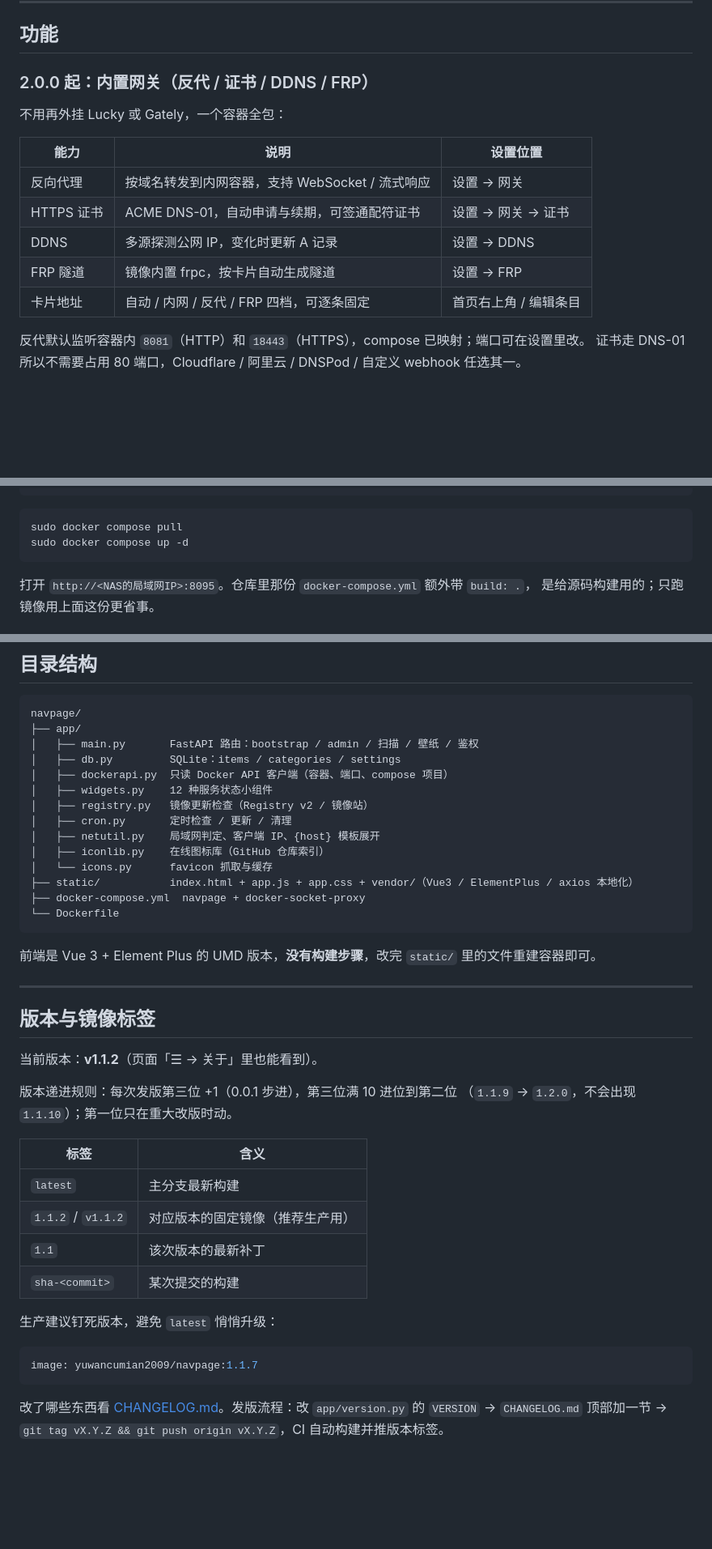
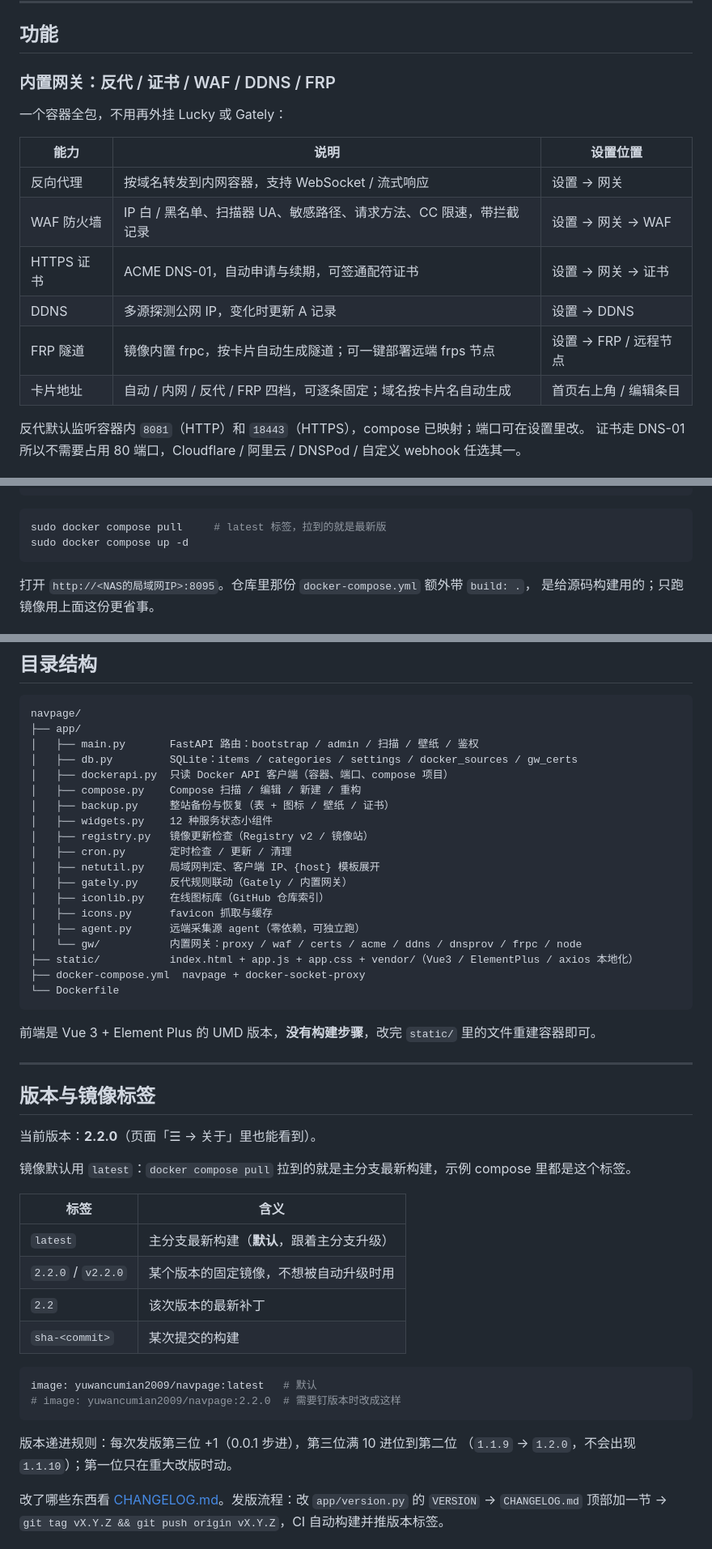
Before and after one commit to yuwancumian2009/NavPage, a Markdown page: README.md, 3 parts joined by grey strips. Shown at 81% size. GitHub-like rendering; blank space fills up the shorter version.

````diff
--- a/README.md
+++ b/README.md
@@ -15,17 +15,18 @@
 
 ## 功能
 
-### 2.0.0 起：内置网关（反代 / 证书 / DDNS / FRP）
+### 内置网关：反代 / 证书 / WAF / DDNS / FRP
 
-不用再外挂 Lucky 或 Gately，一个容器全包：
+一个容器全包，不用再外挂 Lucky 或 Gately：
 
 | 能力 | 说明 | 设置位置 |
 |---|---|---|
 | 反向代理 | 按域名转发到内网容器，支持 WebSocket / 流式响应 | 设置 → 网关 |
+| WAF 防火墙 | IP 白 / 黑名单、扫描器 UA、敏感路径、请求方法、CC 限速，带拦截记录 | 设置 → 网关 → WAF |
 | HTTPS 证书 | ACME DNS-01，自动申请与续期，可签通配符证书 | 设置 → 网关 → 证书 |
 | DDNS | 多源探测公网 IP，变化时更新 A 记录 | 设置 → DDNS |
-| FRP 隧道 | 镜像内置 frpc，按卡片自动生成隧道 | 设置 → FRP |
-| 卡片地址 | 自动 / 内网 / 反代 / FRP 四档，可逐条固定 | 首页右上角 / 编辑条目 |
+| FRP 隧道 | 镜像内置 frpc，按卡片自动生成隧道；可一键部署远端 frps 节点 | 设置 → FRP / 远程节点 |
+| 卡片地址 | 自动 / 内网 / 反代 / FRP 四档，可逐条固定；域名按卡片名自动生成 | 首页右上角 / 编辑条目 |
 
 反代默认监听容器内 `8081`（HTTP）和 `18443`（HTTPS），compose 已映射；端口可在设置里改。
 证书走 DNS-01 所以不需要占用 80 端口，Cloudflare / 阿里云 / DNSPod / 自定义 webhook 任选其一。
@@ -219,7 +197,7 @@ services:
 ```
 
 ```bash
-sudo docker compose pull
+sudo docker compose pull     # latest 标签，拉到的就是最新版
 sudo docker compose up -d
 ```
 
@@ -681,14 +681,19 @@ Docker Hub 按 IP 限流（HTTP 429）。「镜像」里填一个国内镜像站
 navpage/
 ├── app/
 │   ├── main.py       FastAPI 路由：bootstrap / admin / 扫描 / 壁纸 / 鉴权
-│   ├── db.py         SQLite：items / categories / settings
+│   ├── db.py         SQLite：items / categories / settings / docker_sources / gw_certs
 │   ├── dockerapi.py  只读 Docker API 客户端（容器、端口、compose 项目）
+│   ├── compose.py    Compose 扫描 / 编辑 / 新建 / 重构
+│   ├── backup.py     整站备份与恢复（表 + 图标 / 壁纸 / 证书）
 │   ├── widgets.py    12 种服务状态小组件
 │   ├── registry.py   镜像更新检查（Registry v2 / 镜像站）
 │   ├── cron.py       定时检查 / 更新 / 清理
 │   ├── netutil.py    局域网判定、客户端 IP、{host} 模板展开
+│   ├── gately.py     反代规则联动（Gately / 内置网关）
 │   ├── iconlib.py    在线图标库（GitHub 仓库索引）
-│   └── icons.py      favicon 抓取与缓存
+│   ├── icons.py      favicon 抓取与缓存
+│   ├── agent.py      远端采集源 agent（零依赖，可独立跑）
+│   └── gw/           内置网关：proxy / waf / certs / acme / ddns / dnsprov / frpc / node
 ├── static/           index.html + app.js + app.css + vendor/（Vue3 / ElementPlus / axios 本地化）
 ├── docker-compose.yml  navpage + docker-socket-proxy
 └── Dockerfile
@@ -700,23 +705,24 @@ navpage/
 
 ## 版本与镜像标签
 
-当前版本：**v1.1.2**（页面「☰ → 关于」里也能看到）。
+当前版本：**2.2.0**（页面「☰ → 关于」里也能看到）。
+
+镜像默认用 `latest`：`docker compose pull` 拉到的就是主分支最新构建，示例 compose 里都是这个标签。
+
+| 标签 | 含义 |
+| --- | --- |
+| `latest` | 主分支最新构建（**默认**，跟着主分支升级） |
+| `2.2.0` / `v2.2.0` | 某个版本的固定镜像，不想被自动升级时用 |
+| `2.2` | 该次版本的最新补丁 |
+| `sha-<commit>` | 某次提交的构建 |
+
+```yaml
+image: yuwancumian2009/navpage:latest   # 默认
+# image: yuwancumian2009/navpage:2.2.0  # 需要钉版本时改成这样
+```
 
 版本递进规则：每次发版第三位 +1（0.0.1 步进），第三位满 10 进位到第二位
 （`1.1.9` → `1.2.0`，不会出现 `1.1.10`）；第一位只在重大改版时动。
-
-| 标签 | 含义 |
-| --- | --- |
-| `latest` | 主分支最新构建 |
-| `1.1.2` / `v1.1.2` | 对应版本的固定镜像（推荐生产用） |
-| `1.1` | 该次版本的最新补丁 |
-| `sha-<commit>` | 某次提交的构建 |
-
-生产建议钉死版本，避免 `latest` 悄悄升级：
-
-```yaml
-image: yuwancumian2009/navpage:1.1.7
-```
 
 改了哪些东西看 [CHANGELOG.md](CHANGELOG.md)。发版流程：改 `app/version.py` 的 `VERSION` →
 `CHANGELOG.md` 顶部加一节 → `git tag vX.Y.Z && git push origin vX.Y.Z`，CI 自动构建并推版本标签。
````
Also changed, not shown: other parts of README.md (+49 -50 lines).
